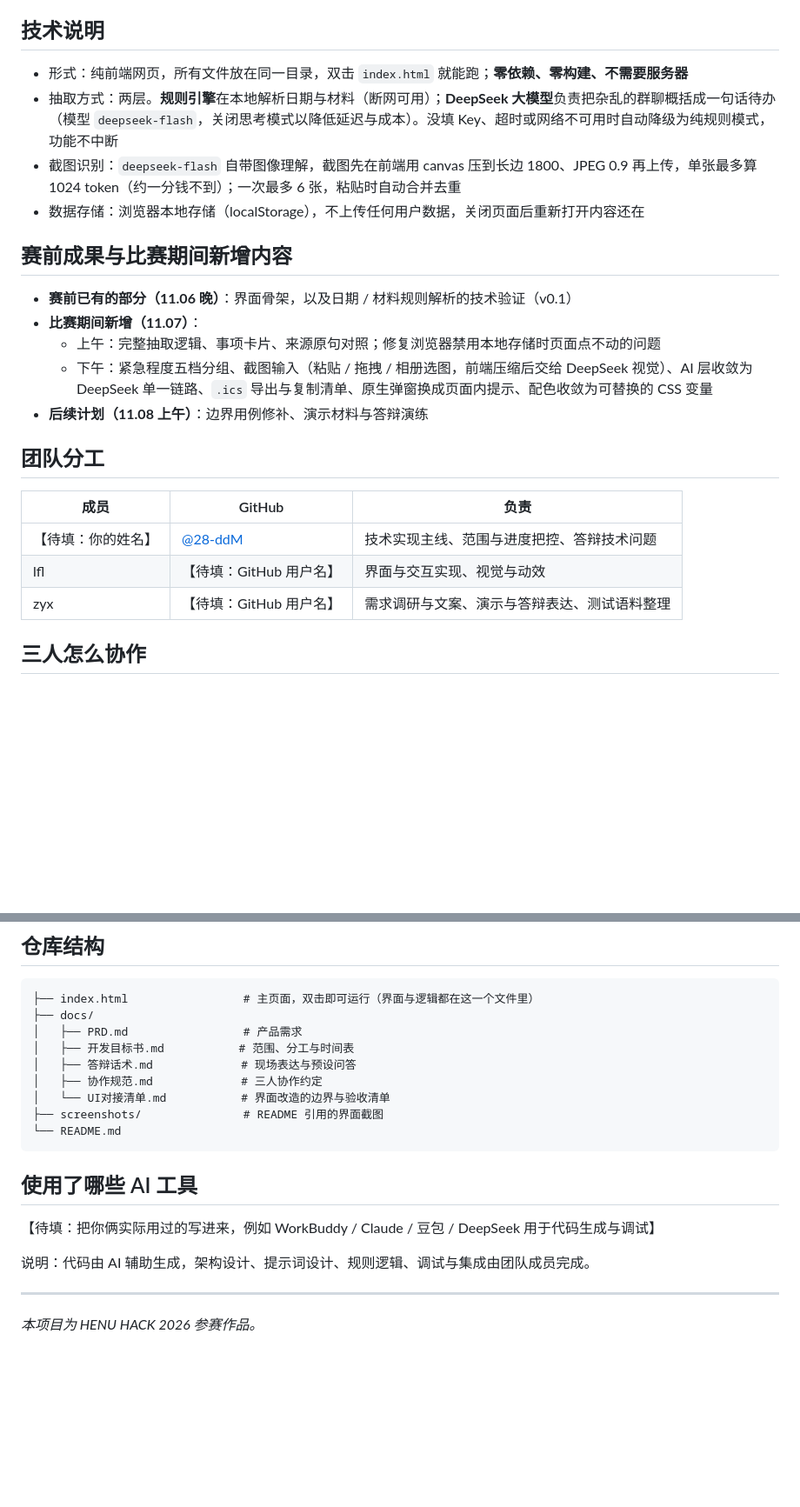
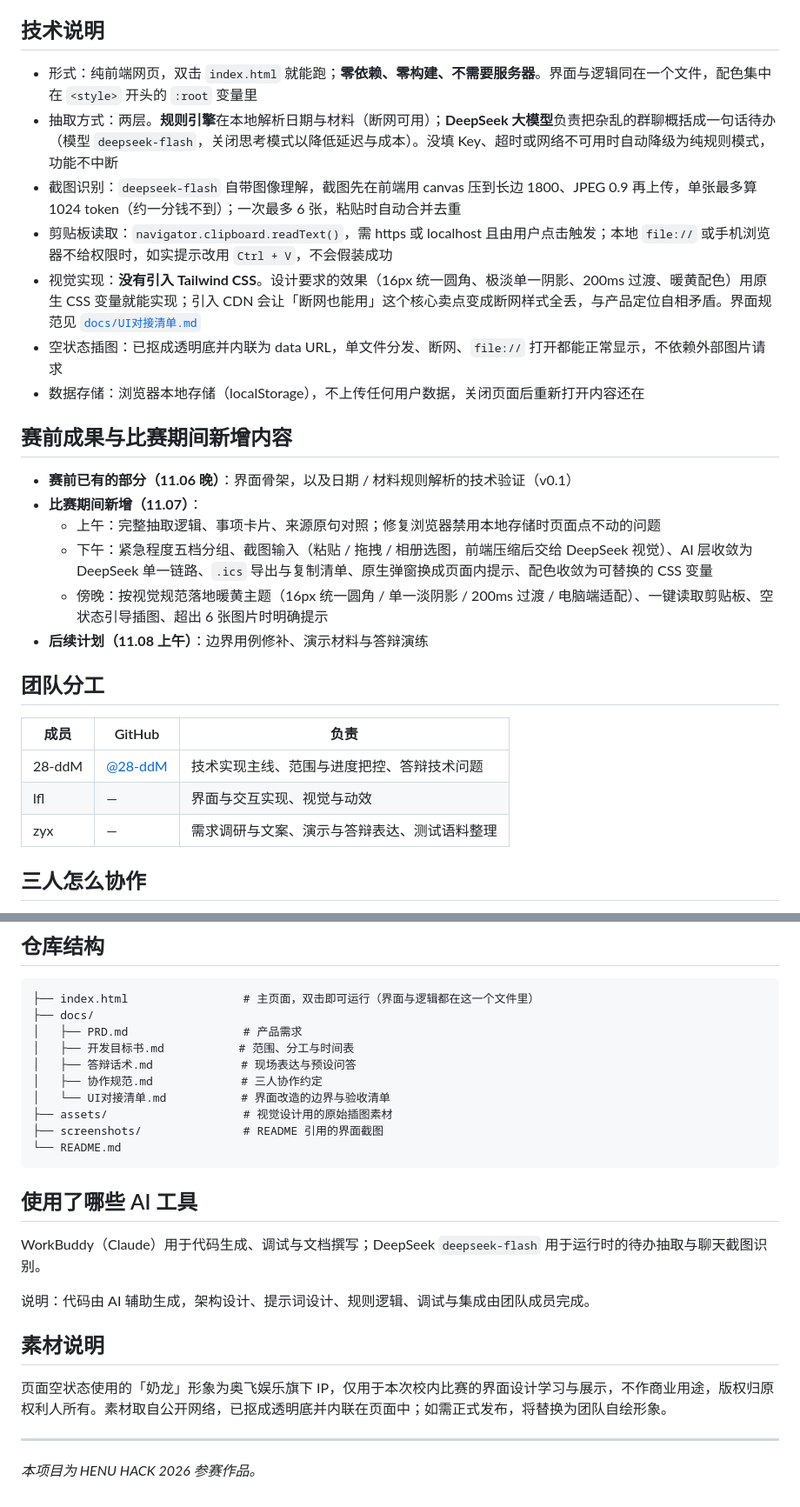
Before and after one commit to 28-ddM/project1forhackthon, a Markdown page: README.md, 2 parts joined by grey strips. Shown at 87% size. Rendered like a GitHub page; blank space fills up the shorter version.

Commit message:
落地奶龙暖黄视觉规范：16px 统一圆角 / 单一淡阴影 / 200ms 过渡；新增读取剪贴板、空状态透明底插图、超 6 张提示

````diff
--- a/README.md
+++ b/README.md
@@ -64,9 +64,12 @@
 
 ## 技术说明
 
-- 形式：纯前端网页，所有文件放在同一目录，双击 `index.html` 就能跑；**零依赖、零构建、不需要服务器**
+- 形式：纯前端网页，双击 `index.html` 就能跑；**零依赖、零构建、不需要服务器**。界面与逻辑同在一个文件，配色集中在 `<style>` 开头的 `:root` 变量里
 - 抽取方式：两层。**规则引擎**在本地解析日期与材料（断网可用）；**DeepSeek 大模型**负责把杂乱的群聊概括成一句话待办（模型 `deepseek-flash`，关闭思考模式以降低延迟与成本）。没填 Key、超时或网络不可用时自动降级为纯规则模式，功能不中断
 - 截图识别：`deepseek-flash` 自带图像理解，截图先在前端用 canvas 压到长边 1800、JPEG 0.9 再上传，单张最多算 1024 token（约一分钱不到）；一次最多 6 张，粘贴时自动合并去重
+- 剪贴板读取：`navigator.clipboard.readText()`，需 https 或 localhost 且由用户点击触发；本地 `file://` 或手机浏览器不给权限时，如实提示改用 `Ctrl + V`，不会假装成功
+- 视觉实现：**没有引入 Tailwind CSS**。设计要求的效果（16px 统一圆角、极淡单一阴影、200ms 过渡、暖黄配色）用原生 CSS 变量就能实现；引入 CDN 会让「断网也能用」这个核心卖点变成断网样式全丢，与产品定位自相矛盾。界面规范见 [`docs/UI对接清单.md`](docs/UI对接清单.md)
+- 空状态插图：已抠成透明底并内联为 data URL，单文件分发、断网、`file://` 打开都能正常显示，不依赖外部图片请求
 - 数据存储：浏览器本地存储（localStorage），不上传任何用户数据，关闭页面后重新打开内容还在
 
 ## 赛前成果与比赛期间新增内容
@@ -75,15 +78,16 @@
 - **比赛期间新增（11.07）**：
   - 上午：完整抽取逻辑、事项卡片、来源原句对照；修复浏览器禁用本地存储时页面点不动的问题
   - 下午：紧急程度五档分组、截图输入（粘贴 / 拖拽 / 相册选图，前端压缩后交给 DeepSeek 视觉）、AI 层收敛为 DeepSeek 单一链路、`.ics` 导出与复制清单、原生弹窗换成页面内提示、配色收敛为可替换的 CSS 变量
+  - 傍晚：按视觉规范落地暖黄主题（16px 统一圆角 / 单一淡阴影 / 200ms 过渡 / 电脑端适配）、一键读取剪贴板、空状态引导插图、超出 6 张图片时明确提示
 - **后续计划（11.08 上午）**：边界用例修补、演示材料与答辩演练
 
 ## 团队分工
 
 | 成员 | GitHub | 负责 |
 |---|---|---|
-| 【待填：你的姓名】 | [@28-ddM](https://github.com/28-ddM) | 技术实现主线、范围与进度把控、答辩技术问题 |
-| lfl | 【待填：GitHub 用户名】 | 界面与交互实现、视觉与动效 |
-| zyx | 【待填：GitHub 用户名】 | 需求调研与文案、演示与答辩表达、测试语料整理 |
+| 28-ddM | [@28-ddM](https://github.com/28-ddM) | 技术实现主线、范围与进度把控、答辩技术问题 |
+| lfl | — | 界面与交互实现、视觉与动效 |
+| zyx | — | 需求调研与文案、演示与答辩表达、测试语料整理 |
 
 ## 三人怎么协作
 
@@ -102,15 +106,20 @@
 │   ├── 答辩话术.md             # 现场表达与预设问答
 │   ├── 协作规范.md             # 三人协作约定
 │   └── UI对接清单.md           # 界面改造的边界与验收清单
+├── assets/                    # 视觉设计用的原始插图素材
 ├── screenshots/               # README 引用的界面截图
 └── README.md
 ```
 
 ## 使用了哪些 AI 工具
 
-【待填：把你俩实际用过的写进来，例如 WorkBuddy / Claude / 豆包 / DeepSeek 用于代码生成与调试】
+WorkBuddy（Claude）用于代码生成、调试与文档撰写；DeepSeek `deepseek-flash` 用于运行时的待办抽取与聊天截图识别。
 
 说明：代码由 AI 辅助生成，架构设计、提示词设计、规则逻辑、调试与集成由团队成员完成。
+
+## 素材说明
+
+页面空状态使用的「奶龙」形象为奥飞娱乐旗下 IP，仅用于本次校内比赛的界面设计学习与展示，不作商业用途，版权归原权利人所有。素材取自公开网络，已抠成透明底并内联在页面中；如需正式发布，将替换为团队自绘形象。
 
 ---
 
````
Also changed, not shown: other parts of README.md (+4 -4 lines), docs/UI对接清单.md (+118 -101 lines), screenshots/01-输入界面.png, screenshots/02-解析结果.png, 2 other files.
